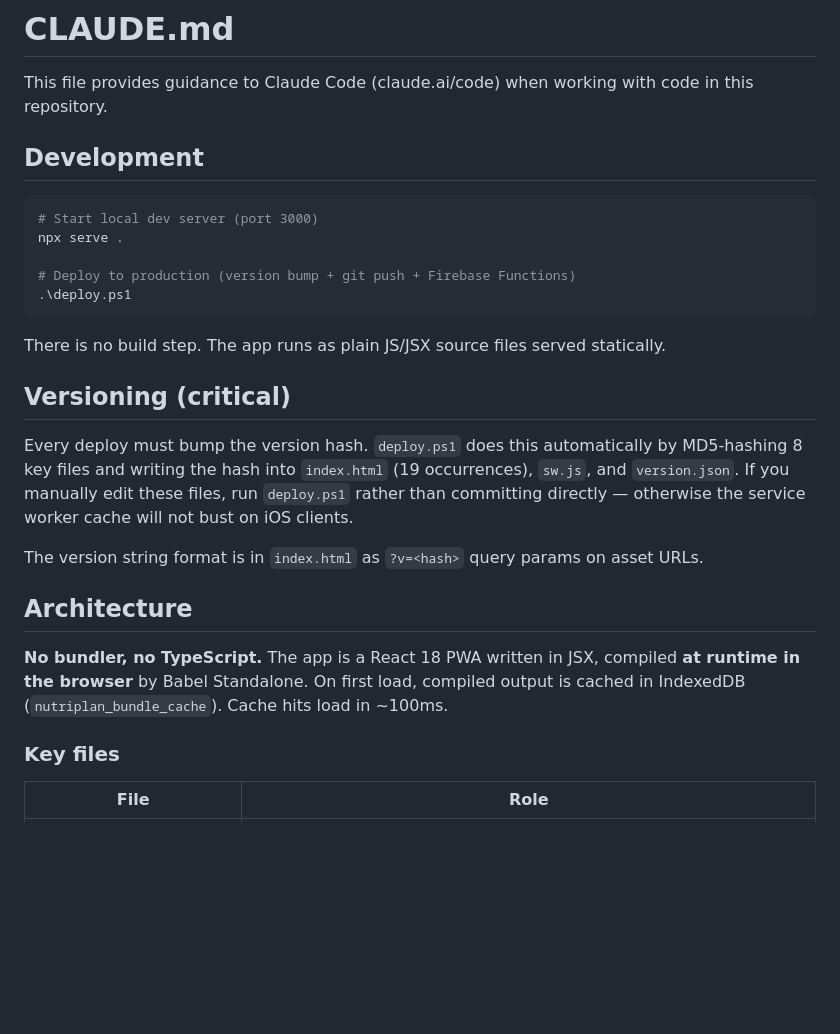
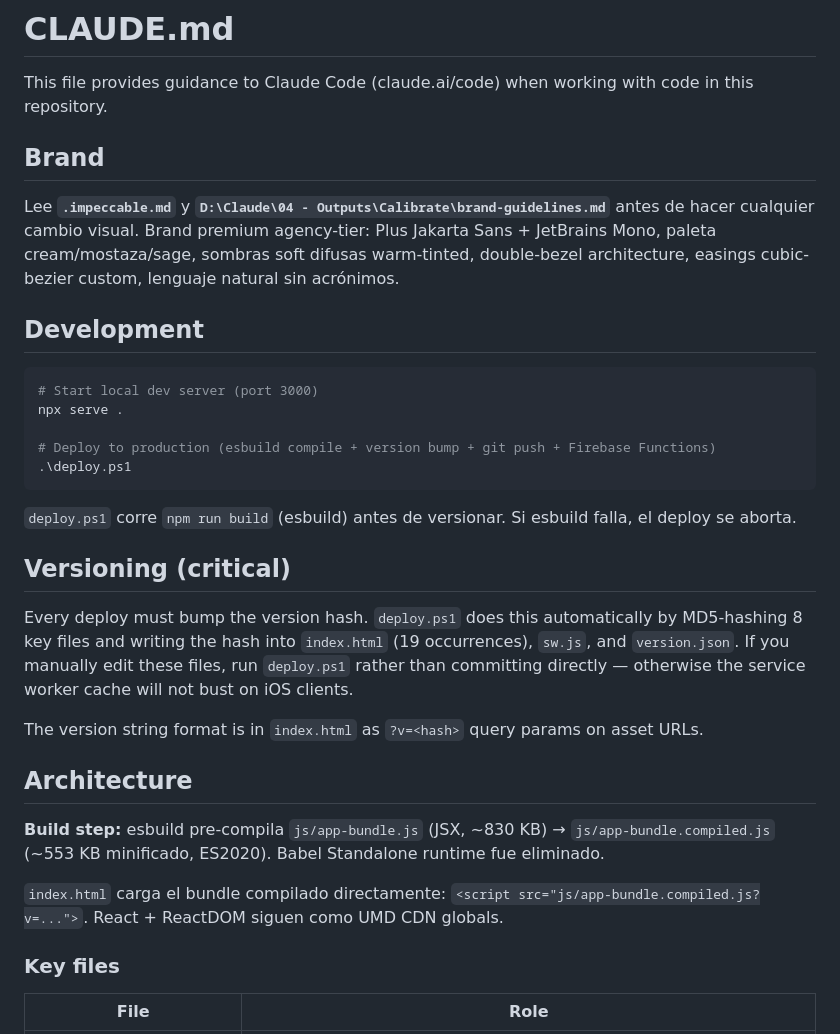
Before and after one commit to camilotorcido/Nutriplan, a Markdown page: CLAUDE.md, the part around the change. Drawn GitHub-style; blank space fills up the shorter version.

````diff
--- a/CLAUDE.md
+++ b/CLAUDE.md
@@ -1,6 +1,10 @@
 # CLAUDE.md
 
 This file provides guidance to Claude Code (claude.ai/code) when working with code in this repository.
+
+## Brand
+
+Lee **`.impeccable.md`** y **`D:\Claude\04 - Outputs\Calibrate\brand-guidelines.md`** antes de hacer cualquier cambio visual. Brand premium agency-tier: Plus Jakarta Sans + JetBrains Mono, paleta cream/mostaza/sage, sombras soft difusas warm-tinted, double-bezel architecture, easings cubic-bezier custom, lenguaje natural sin acrónimos.
 
 ## Development
 
@@ -8,11 +12,11 @@ This file provides guidance to Claude Code (claude.ai/code) when working with co
 # Start local dev server (port 3000)
 npx serve .
 
-# Deploy to production (version bump + git push + Firebase Functions)
+# Deploy to production (esbuild compile + version bump + git push + Firebase Functions)
 .\deploy.ps1
 ```
 
-There is no build step. The app runs as plain JS/JSX source files served statically.
+`deploy.ps1` corre `npm run build` (esbuild) antes de versionar. Si esbuild falla, el deploy se aborta.
 
 ## Versioning (critical)
 
@@ -22,7 +26,9 @@ The version string format is in `index.html` as `?v=<hash>` query params on asse
 
 ## Architecture
 
-**No bundler, no TypeScript.** The app is a React 18 PWA written in JSX, compiled **at runtime in the browser** by Babel Standalone. On first load, compiled output is cached in IndexedDB (`nutriplan_bundle_cache`). Cache hits load in ~100ms.
+**Build step:** esbuild pre-compila `js/app-bundle.js` (JSX, ~830 KB) → `js/app-bundle.compiled.js` (~553 KB minificado, ES2020). Babel Standalone runtime fue eliminado.
+
+`index.html` carga el bundle compilado directamente: `<script src="js/app-bundle.compiled.js?v=...">`. React + ReactDOM siguen como UMD CDN globals.
 
 ### Key files
 
````
Also changed, not shown: .impeccable.md (added, +148 -0 lines).
